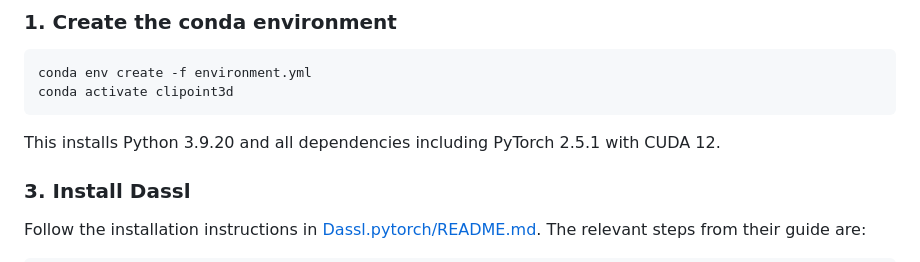
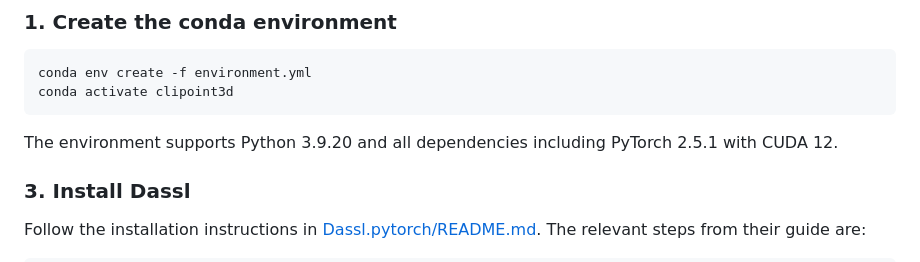
Before and after one commit to mainaksingha01/CLIPoint3D, a Markdown page: README.md, the part around the change. Drawn GitHub-style.

````diff
--- a/README.md
+++ b/README.md
@@ -19,7 +19,7 @@ conda env create -f environment.yml
 conda activate clipoint3d
 ```
 
-This installs Python 3.9.20 and all dependencies including PyTorch 2.5.1 with CUDA 12.
+The environment supports Python 3.9.20 and all dependencies including PyTorch 2.5.1 with CUDA 12.
 
 ### 3. Install Dassl
 
````
